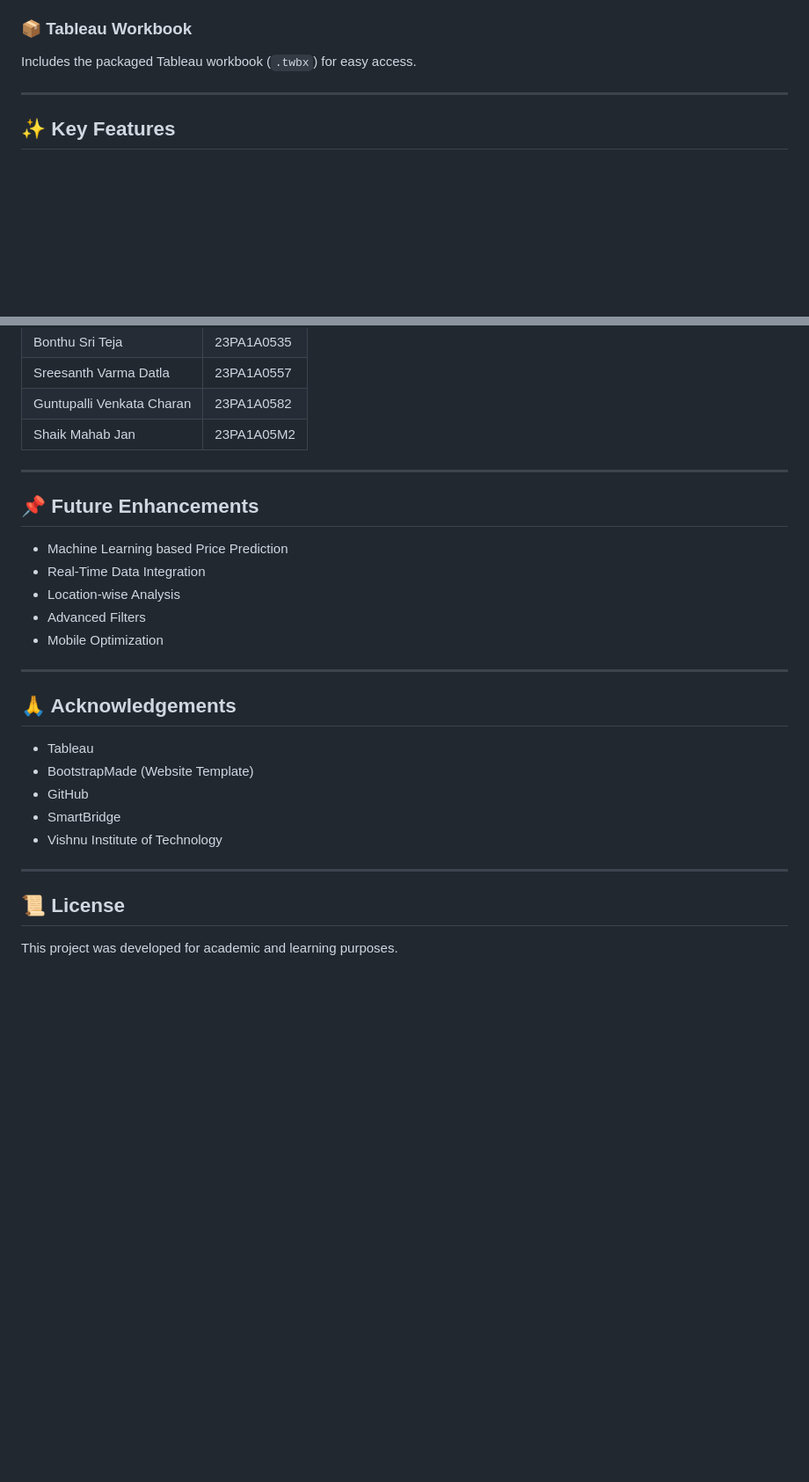
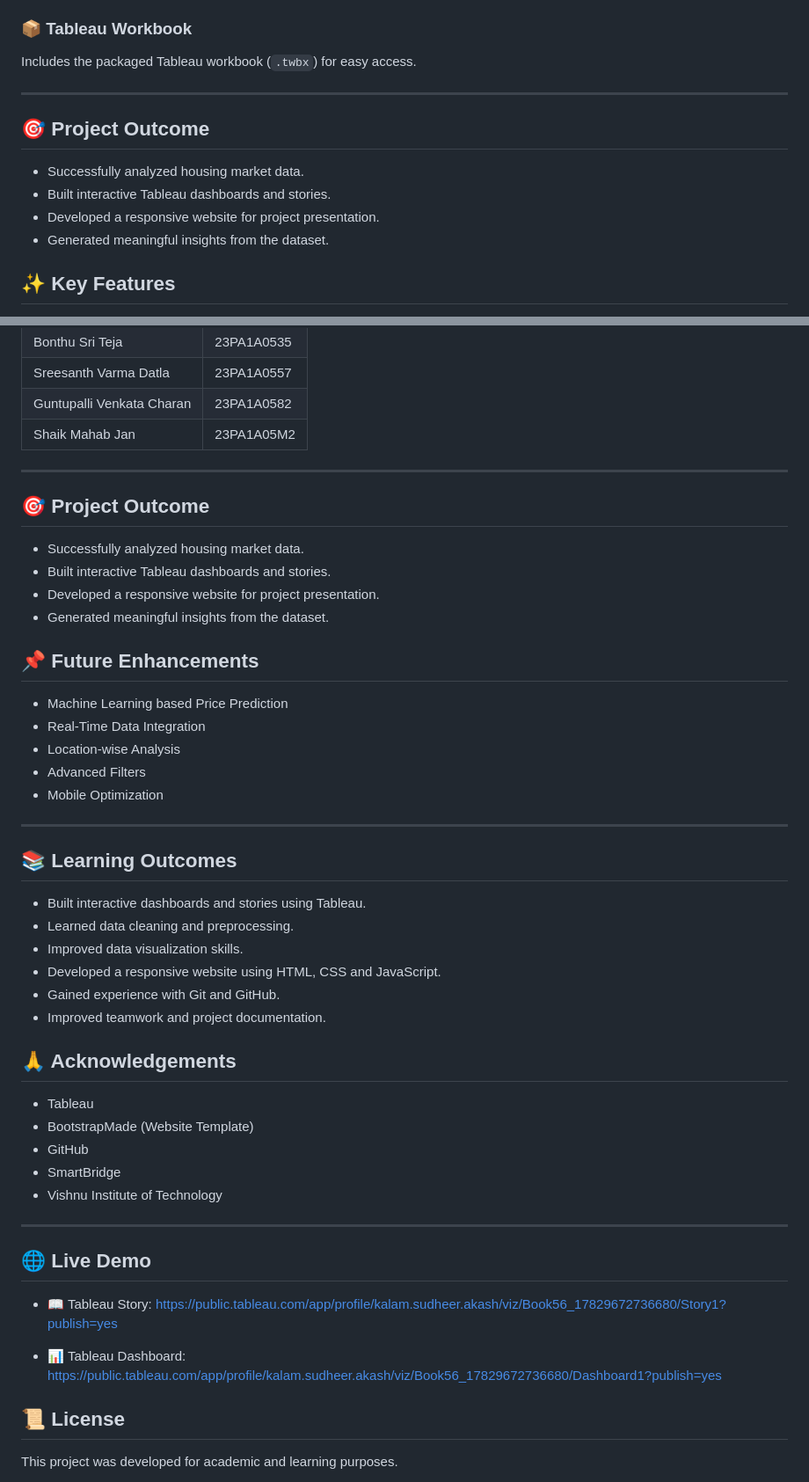
Before and after one commit to sudheerakash/Housing-Price-Analysis, a Markdown page: README.md, 2 parts joined by grey strips. Shown at 88% size. Drawn GitHub-style; blank space fills up the shorter version.

Commit message:
Update README with project outcomes and enhancements
Added project outcome, future enhancements, learning outcomes, and live demo links to the README.

```diff
--- a/README.md
+++ b/README.md
@@ -102,6 +102,13 @@ Includes the packaged Tableau workbook (`.twbx`) for easy access.
 
 ---
 
+## 🎯 Project Outcome
+
+- Successfully analyzed housing market data.
+- Built interactive Tableau dashboards and stories.
+- Developed a responsive website for project presentation.
+- Generated meaningful insights from the dataset.
+
 ## ✨ Key Features
 
 - Interactive Tableau Dashboard
@@ -141,6 +148,13 @@ git clone https://github.com/sudheerakash/Housing-Price-Analysis.git
 
 ---
 
+## 🎯 Project Outcome
+
+- Successfully analyzed housing market data.
+- Built interactive Tableau dashboards and stories.
+- Developed a responsive website for project presentation.
+- Generated meaningful insights from the dataset.
+
 ## 📌 Future Enhancements
 
 - Machine Learning based Price Prediction
@@ -150,6 +164,15 @@ git clone https://github.com/sudheerakash/Housing-Price-Analysis.git
 - Mobile Optimization
 
 ---
+
+## 📚 Learning Outcomes
+
+- Built interactive dashboards and stories using Tableau.
+- Learned data cleaning and preprocessing.
+- Improved data visualization skills.
+- Developed a responsive website using HTML, CSS and JavaScript.
+- Gained experience with Git and GitHub.
+- Improved teamwork and project documentation.
 
 ## 🙏 Acknowledgements
 
@@ -161,6 +184,14 @@ git clone https://github.com/sudheerakash/Housing-Price-Analysis.git
 
 ---
 
+## 🌐 Live Demo
+
+- 📖 Tableau Story:
+  https://public.tableau.com/app/profile/kalam.sudheer.akash/viz/Book56_17829672736680/Story1?publish=yes
+
+- 📊 Tableau Dashboard:
+  https://public.tableau.com/app/profile/kalam.sudheer.akash/viz/Book56_17829672736680/Dashboard1?publish=yes
+
 ## 📜 License
 
 This project was developed for academic and learning purposes.
```
